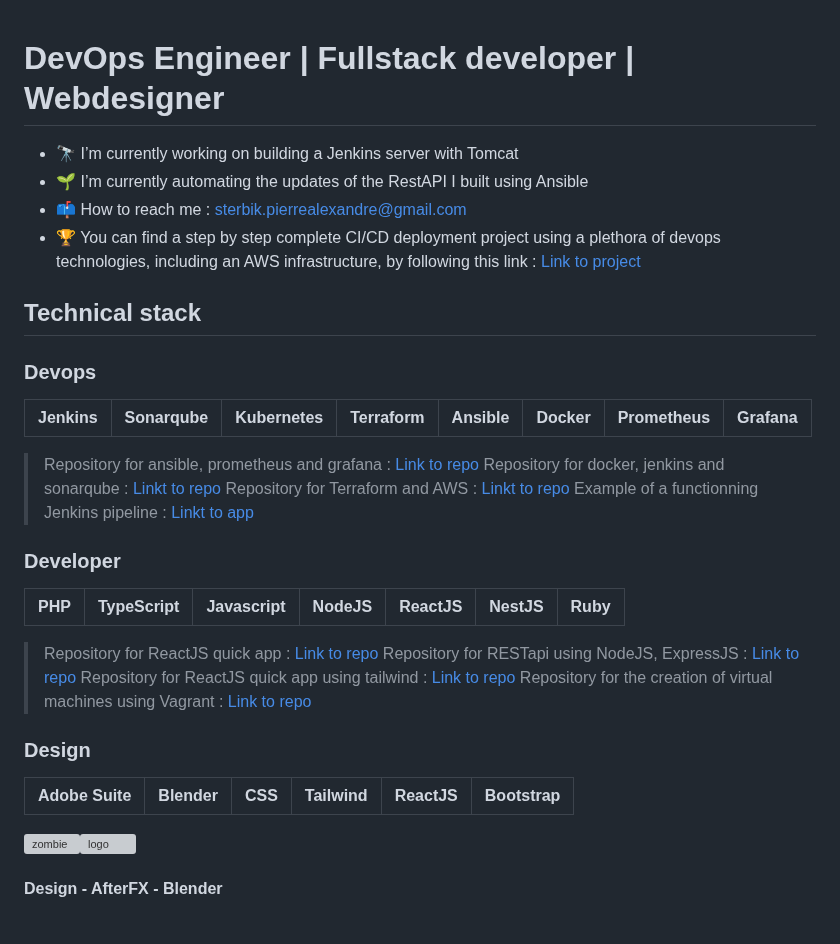
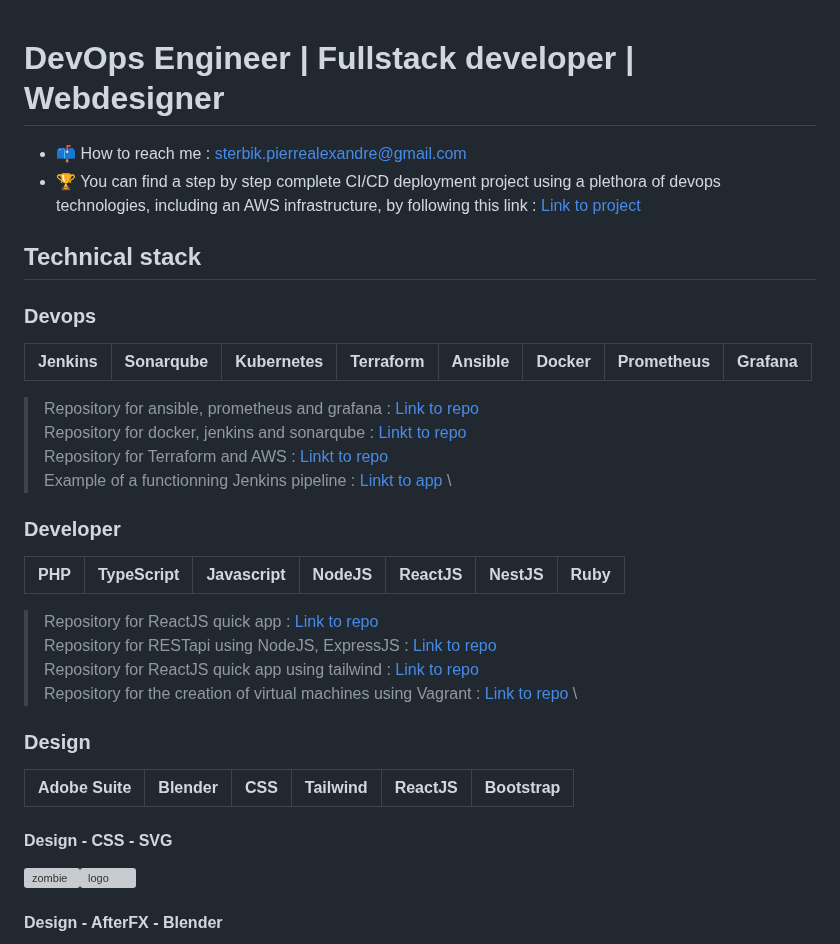
Before and after one commit to Manianise/Manianise, a Markdown page: README.md, the part around the change. Drawn GitHub-style; grey boxes are pictures that could not be loaded.

Commit message:
Commit-date-:-31-10-2024

```diff
--- a/README.md
+++ b/README.md
@@ -1,7 +1,5 @@
 <span style="display:flex;align-items:center;font-size: x-small;"><h1> DevOps Engineer | Fullstack developer | Webdesigner </h1></span>
 
-- 🔭 I’m currently working on building a Jenkins server with Tomcat
-- 🌱 I’m currently automating the updates of the RestAPI I built using Ansible
 - 📫 How to reach me : sterbik.pierrealexandre@gmail.com
 - :trophy: You can find a step by step complete CI/CD deployment project using a plethora of devops technologies, including an AWS infrastructure, by following this link : [Link to project](https://docs.google.com/document/d/1pa4Xx0-eNUB6V12sOGlKhN1sh6cydZEe/edit?usp=drive_link&ouid=117616023064011937677&rtpof=true&sd=true)
 
@@ -12,10 +10,10 @@
 | Jenkins | Sonarqube | Kubernetes | Terraform | Ansible | Docker | Prometheus | Grafana |
 :---------------:|:---------------:|:---------------:|:---------------:|:---------------:|:---------------:|:---------------:|:---------------:|
 
-> Repository for ansible, prometheus and grafana : [Link to repo](https://github.com/Manianise/ansible-prometheus-grafana)
-> Repository for docker, jenkins and sonarqube : [Linkt to repo](https://github.com/Manianise/docker-jenkins-env)
-> Repository for Terraform and AWS : [Linkt to repo](https://github.com/Manianise/terraform-ec2-aws)
-> Example of a functionning Jenkins pipeline : [Linkt to app](https://github.com/Manianise/api_nodejs)
+> Repository for ansible, prometheus and grafana : [Link to repo](https://github.com/Manianise/ansible-prometheus-grafana) \
+> Repository for docker, jenkins and sonarqube : [Linkt to repo](https://github.com/Manianise/docker-jenkins-env) \
+> Repository for Terraform and AWS : [Linkt to repo](https://github.com/Manianise/terraform-ec2-aws) \
+> Example of a functionning Jenkins pipeline : [Linkt to app](https://github.com/Manianise/api_nodejs) \
 
 
 ### Developer
@@ -24,16 +22,17 @@
 | PHP | TypeScript | Javascript | NodeJS | ReactJS | NestJS | Ruby |
 :---------------:|:---------------:|:---------------:|:---------------:|:---------------:|:---------------:|:---------------:|
 
-> Repository for ReactJS quick app : [Link to repo](https://github.com/Manianise/spiritsPresentation)
-> Repository for RESTapi using NodeJS, ExpressJS : [Link to repo](https://github.com/Manianise/api_nodejs)
-> Repository for ReactJS quick app using tailwind : [Link to repo](https://github.com/Manianise/sterbik-react)
-> Repository for the creation of virtual machines using Vagrant : [Link to repo](https://github.com/Manianise/vagrant)
+> Repository for ReactJS quick app : [Link to repo](https://github.com/Manianise/spiritsPresentation) \
+> Repository for RESTapi using NodeJS, ExpressJS : [Link to repo](https://github.com/Manianise/api_nodejs) \
+> Repository for ReactJS quick app using tailwind : [Link to repo](https://github.com/Manianise/sterbik-react) \
+> Repository for the creation of virtual machines using Vagrant : [Link to repo](https://github.com/Manianise/vagrant) \
 
 ### Design
 
 | Adobe Suite | Blender | CSS | Tailwind | ReactJS | Bootstrap |
 :---------------:|:---------------:|:---------------:|:---------------:|:---------------:|:---------------:|
 
+#### Design - CSS - SVG
 
 <img src="./assets/svg/zombie.svg" alt="zombie" width="100" height="100"><img src="./assets/svg/assets.svg" alt="logo" width="100" height="100">
 
```
